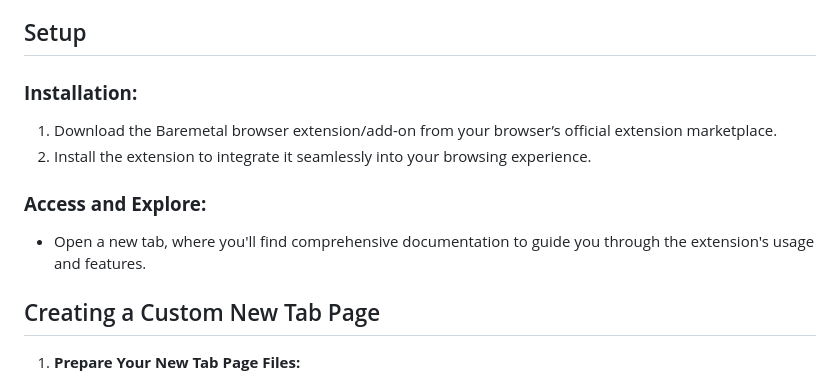
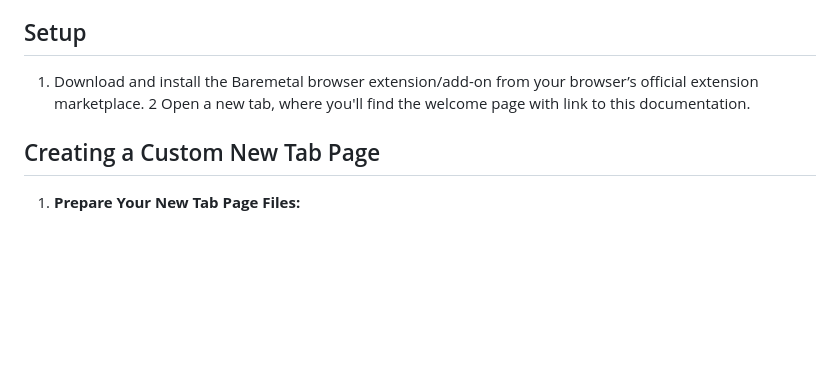
Before and after one commit to 5hubham5ingh/baremetal, a Markdown page: README.md, the part around the change. GitHub-like rendering; blank space fills up the shorter version.

```diff
--- a/README.md
+++ b/README.md
@@ -21,17 +21,9 @@
 
 ## Setup
 
-### **Installation:**
-
-1. Download the Baremetal browser extension/add-on from your browser’s official
+1. Download and install the Baremetal browser extension/add-on from your browser’s official
    extension marketplace.
-2. Install the extension to integrate it seamlessly into your browsing
-   experience.
-
-### **Access and Explore:**
-
-- Open a new tab, where you'll find comprehensive documentation to guide you
-  through the extension's usage and features.
+2 Open a new tab, where you'll find the welcome page with link to this documentation.
 
 ## Creating a Custom New Tab Page
 
```
